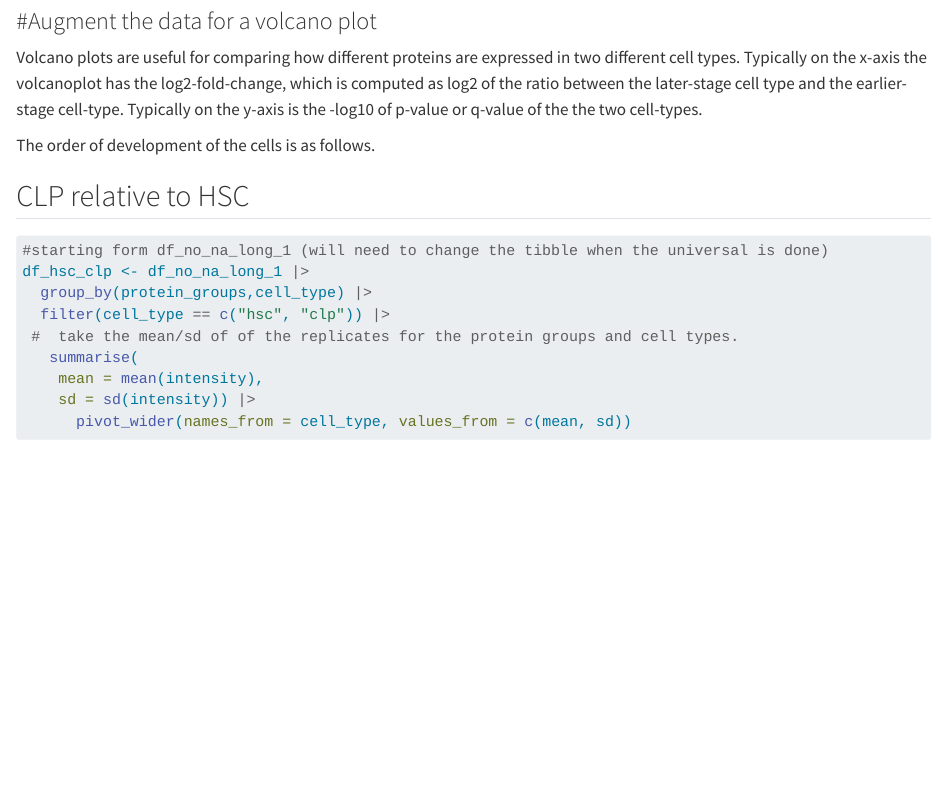
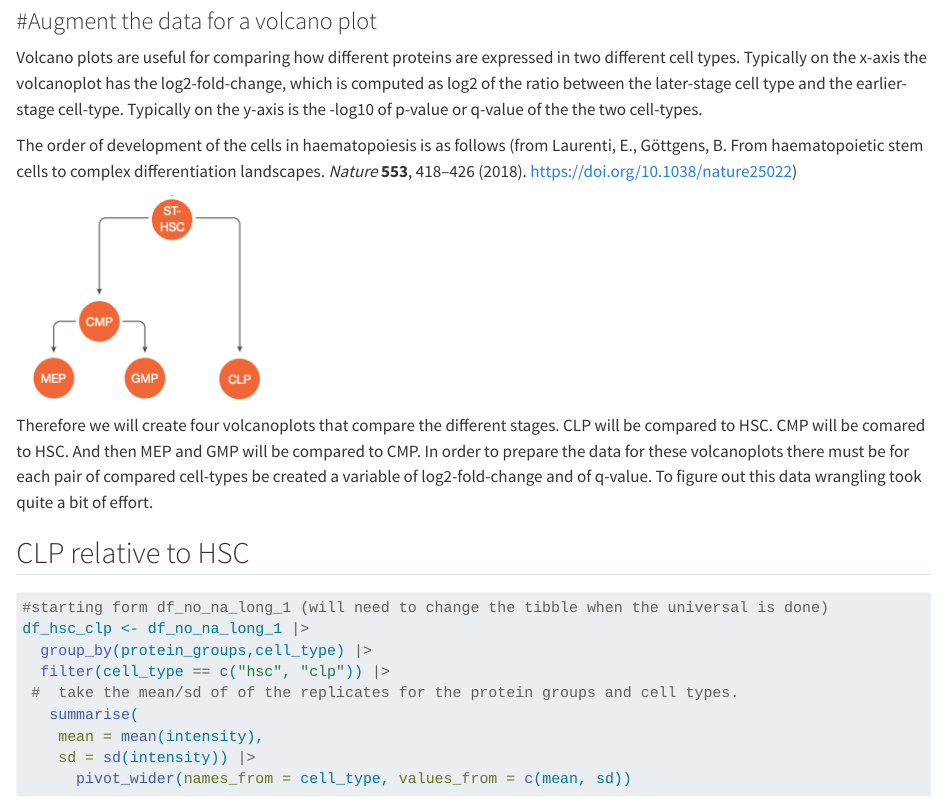
Before and after one commit to rforbiodatascience24/group_06_project, a Quarto document (R/06_analysis_volcano.qmd): the page in a window 1100 px wide, from 1290 px down. Rendered offline with R 4.5, knitr and Pandoc in place of Quarto, with nearby package versions; some code elsewhere in the file could not run offline; long lines of code are wrapped; common packages that the code uses without loading them are loaded.

Commit message:
wrote some text

```diff
--- a/R/06_analysis_volcano.qmd
+++ b/R/06_analysis_volcano.qmd
@@ -48,7 +48,11 @@ augmenting_data(df_no_na_long, "hsc", "clp")
 
 Volcano plots are useful for comparing how different proteins are expressed in two different cell types. Typically on the x-axis the volcanoplot has the log2-fold-change, which is computed as log2 of the ratio between the later-stage cell type and the earlier-stage cell-type. Typically on the y-axis is the -log10 of p-value or q-value of the the two cell-types.
 
-The order of development of the cells is as follows.
+The order of development of the cells in haematopoiesis is as follows (from Laurenti, E., Göttgens, B. From haematopoietic stem cells to complex differentiation landscapes. *Nature* **553**, 418–426 (2018). https://doi.org/10.1038/nature25022)
+
+![](images/Screenshot%202024-11-29%20at%2017.09.29.png)
+
+Therefore we will create four volcanoplots that compare the different stages. CLP will be compared to HSC. CMP will be comared to HSC. And then MEP and GMP will be compared to CMP. In order to prepare the data for these volcanoplots there must be for each pair of compared cell-types be created a variable of log2-fold-change and of q-value. To figure out this data wrangling took quite a bit of effort.
 
 ## CLP relative to HSC
 
```
Also changed, not shown: R/images/Screenshot 2024-11-29 at 17.09.29.png (added).
